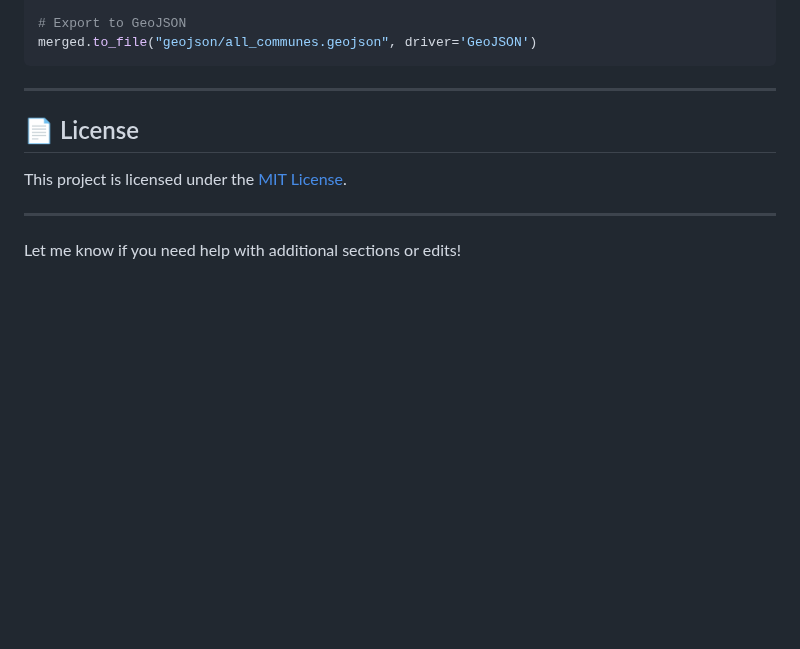
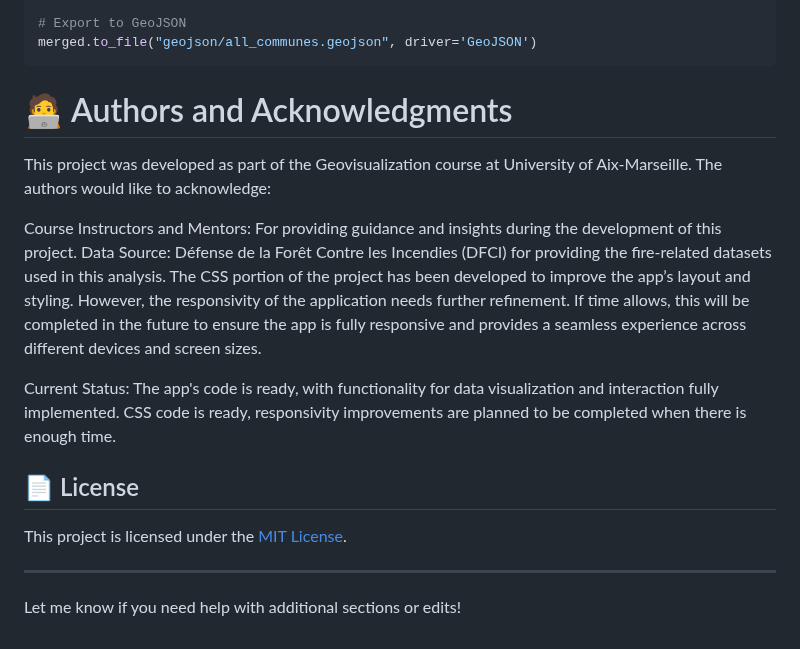
Before and after one commit to ImCodeChie/Dashboard_Project, a Markdown page: README.md, the part around the change. Rendered like a GitHub page; blank space fills up the shorter version.

````diff
--- a/README.md
+++ b/README.md
@@ -149,11 +149,21 @@ merged = merged[merged.is_valid & ~merged.geometry.is_empty]
 merged.to_file("geojson/all_communes.geojson", driver='GeoJSON')
 ```
 
----
+# 🧑‍💻 Authors and Acknowledgments
+This project was developed as part of the Geovisualization course at University of Aix-Marseille. The authors would like to acknowledge:
+
+Course Instructors and Mentors: For providing guidance and insights during the development of this project.
+Data Source: Défense de la Forêt Contre les Incendies (DFCI) for providing the fire-related datasets used in this analysis.
+The CSS portion of the project has been developed to improve the app’s layout and styling. However, the responsivity of the application needs further refinement. If time allows, this will be completed in the future to ensure the app is fully responsive and provides a seamless experience across different devices and screen sizes.
+
+Current Status:
+The app's code is ready, with functionality for data visualization and interaction fully implemented.
+CSS code is ready, responsivity improvements are planned to be completed when there is enough time.
 
 ## 📄 License
 This project is licensed under the [MIT License](LICENSE).
 
 ---
 
+
 Let me know if you need help with additional sections or edits!
````
